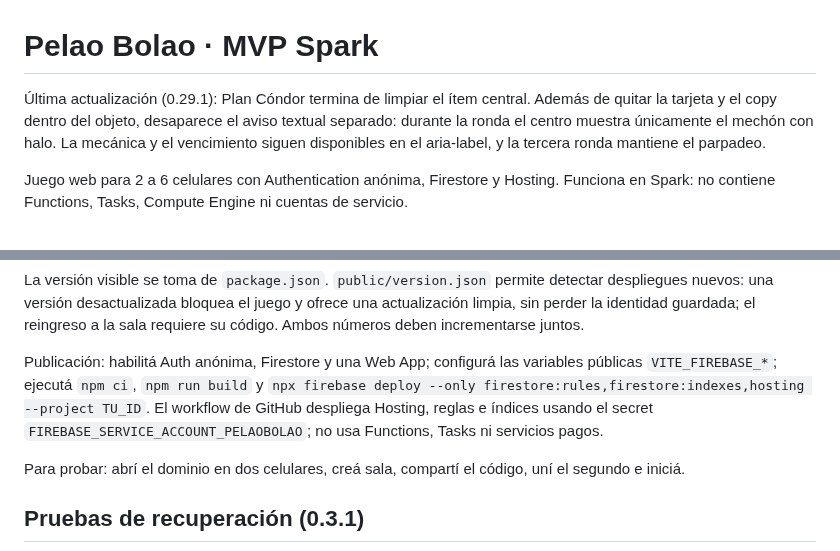
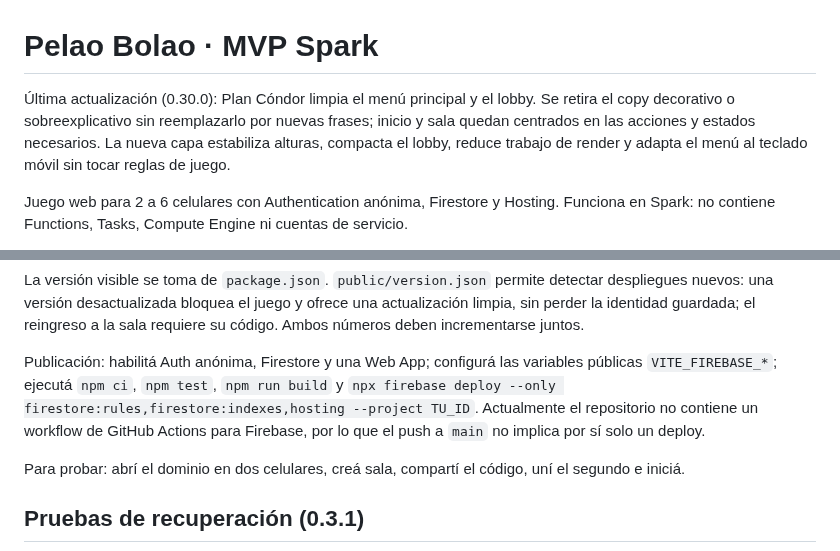
Before and after one commit to guerrasur/pelaobolao, a Markdown page: README.md, 2 parts joined by grey strips. GitHub-like rendering.

Commit message:
docs: documentar Plan Cóndor 0.30.0 y estado de deploy

```diff
--- a/README.md
+++ b/README.md
@@ -1,6 +1,6 @@
 # Pelao Bolao · MVP Spark
 
-Última actualización (0.29.1): Plan Cóndor termina de limpiar el ítem central. Además de quitar la tarjeta y el copy dentro del objeto, desaparece el aviso textual separado: durante la ronda el centro muestra únicamente el mechón con halo. La mecánica y el vencimiento siguen disponibles en el aria-label, y la tercera ronda mantiene el parpadeo.
+Última actualización (0.30.0): Plan Cóndor limpia el menú principal y el lobby. Se retira el copy decorativo o sobreexplicativo sin reemplazarlo por nuevas frases; inicio y sala quedan centrados en las acciones y estados necesarios. La nueva capa estabiliza alturas, compacta el lobby, reduce trabajo de render y adapta el menú al teclado móvil sin tocar reglas de juego.
 
 Juego web para 2 a 6 celulares con Authentication anónima, Firestore y Hosting. Funciona en Spark: no contiene Functions, Tasks, Compute Engine ni cuentas de servicio.
 
@@ -16,7 +16,7 @@ Se conservan las reglas e interacción existentes: 2–6 jugadores, Pelo 3/4, So
 
 La versión visible se toma de `package.json`. `public/version.json` permite detectar despliegues nuevos: una versión desactualizada bloquea el juego y ofrece una actualización limpia, sin perder la identidad guardada; el reingreso a la sala requiere su código. Ambos números deben incrementarse juntos.
 
-Publicación: habilitá Auth anónima, Firestore y una Web App; configurá las variables públicas `VITE_FIREBASE_*`; ejecutá `npm ci`, `npm run build` y `npx firebase deploy --only firestore:rules,firestore:indexes,hosting --project TU_ID`. El workflow de GitHub despliega Hosting, reglas e índices usando el secret `FIREBASE_SERVICE_ACCOUNT_PELAOBOLAO`; no usa Functions, Tasks ni servicios pagos.
+Publicación: habilitá Auth anónima, Firestore y una Web App; configurá las variables públicas `VITE_FIREBASE_*`; ejecutá `npm ci`, `npm test`, `npm run build` y `npx firebase deploy --only firestore:rules,firestore:indexes,hosting --project TU_ID`. Actualmente el repositorio no contiene un workflow de GitHub Actions para Firebase, por lo que el push a `main` no implica por sí solo un deploy.
 
 Para probar: abrí el dominio en dos celulares, creá sala, compartí el código, uní el segundo e iniciá.
 
```
